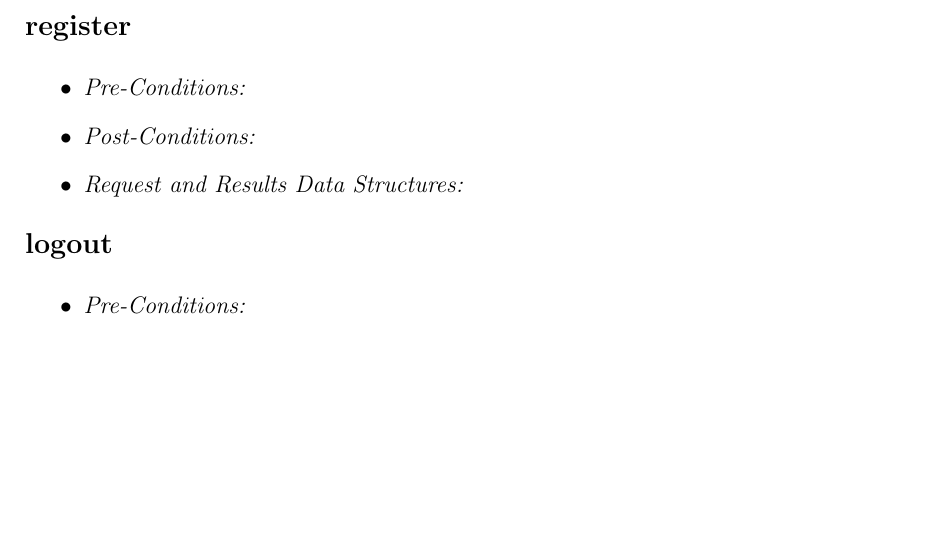
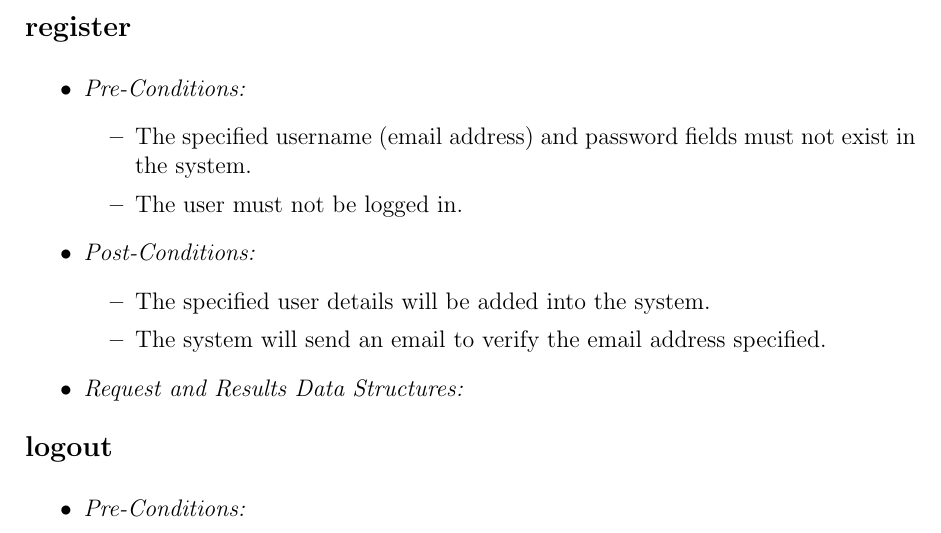
Before and after one commit to u13278012/IMPAKD, a LaTeX document (Documentation/Vision, Scope, Architectural Req & Initial Architecture DesignFunctional Requirements/Architectural Req & Initial Architecture DesignFunctional Requirements.tex): part of page 10 of 13, cut so that both start at the same text, the shorter picture padded with empty space. Compiled offline with pdfLaTeX.

Commit message:
Use Case: Register
I've added the pre- and post-conditions for the Register use case.

```diff
--- a/Documentation/Vision, Scope, Architectural Req & Initial Architecture DesignFunctional Requirements/Architectural Req & Initial Architecture DesignFunctional Requirements.tex
+++ b/Documentation/Vision, Scope, Architectural Req & Initial Architecture DesignFunctional Requirements/Architectural Req & Initial Architecture DesignFunctional Requirements.tex
@@ -318,7 +318,15 @@ from the user and transforms these intercations into business logic.\\
 \textbf{\large{register}}
 	\begin{itemize}
 		\item \textit{Pre-Conditions:}
+			\begin{itemize}
+				\item The specified username (email address) and password fields must not exist in the system.
+				\item The user must not be logged in.
+			\end{itemize}
 		\item \textit{Post-Conditions:}
+			\begin{itemize}
+				\item The specified user details will be added into the system.
+				\item The system will send an email to verify the email address specified.
+			\end{itemize}
 		\item \textit{Request and Results Data Structures:}
 	\end{itemize}
 \textbf{\large{logout}}
```
Also changed, not shown: Documentation/Vision, Scope, Architectural Req & Initial Architecture DesignFunctional Requirements/Architectural Req & Initial Architecture DesignFunctional Requirements.pdf.
